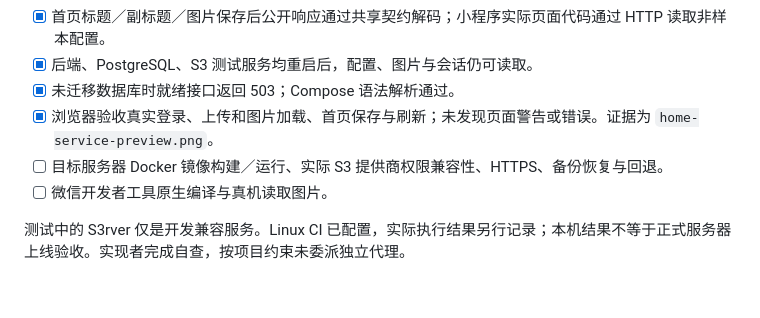
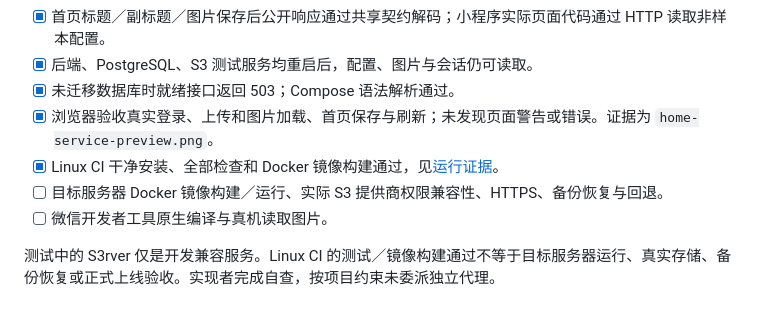
Before and after one commit to laiwanzhou/26.10.9_wchat, a Markdown page: docs/acceptance-checklist.md, the part around the change. GitHub-like rendering.

```diff
--- a/docs/acceptance-checklist.md
+++ b/docs/acceptance-checklist.md
@@ -54,7 +54,8 @@
 - [x] 后端、PostgreSQL、S3 测试服务均重启后，配置、图片与会话仍可读取。
 - [x] 未迁移数据库时就绪接口返回 503；Compose 语法解析通过。
 - [x] 浏览器验收真实登录、上传和图片加载、首页保存与刷新；未发现页面警告或错误。证据为 `home-service-preview.png`。
+- [x] Linux CI 干净安装、全部检查和 Docker 镜像构建通过，见[运行证据](https://github.com/laiwanzhou/26.10.9_wchat/actions/runs/37947030759)。
 - [ ] 目标服务器 Docker 镜像构建／运行、实际 S3 提供商权限兼容性、HTTPS、备份恢复与回退。
 - [ ] 微信开发者工具原生编译与真机读取图片。
 
-测试中的 S3rver 仅是开发兼容服务。Linux CI 已配置，实际执行结果另行记录；本机结果不等于正式服务器上线验收。实现者完成自查，按项目约束未委派独立代理。
+测试中的 S3rver 仅是开发兼容服务。Linux CI 的测试／镜像构建通过不等于目标服务器运行、真实存储、备份恢复或正式上线验收。实现者完成自查，按项目约束未委派独立代理。
```
Also changed, not shown: docs/2026-10-09-handoff.md (+3 -1 lines), docs/2026-10-09-wechat-platform-plan.md (+3 -2 lines).
